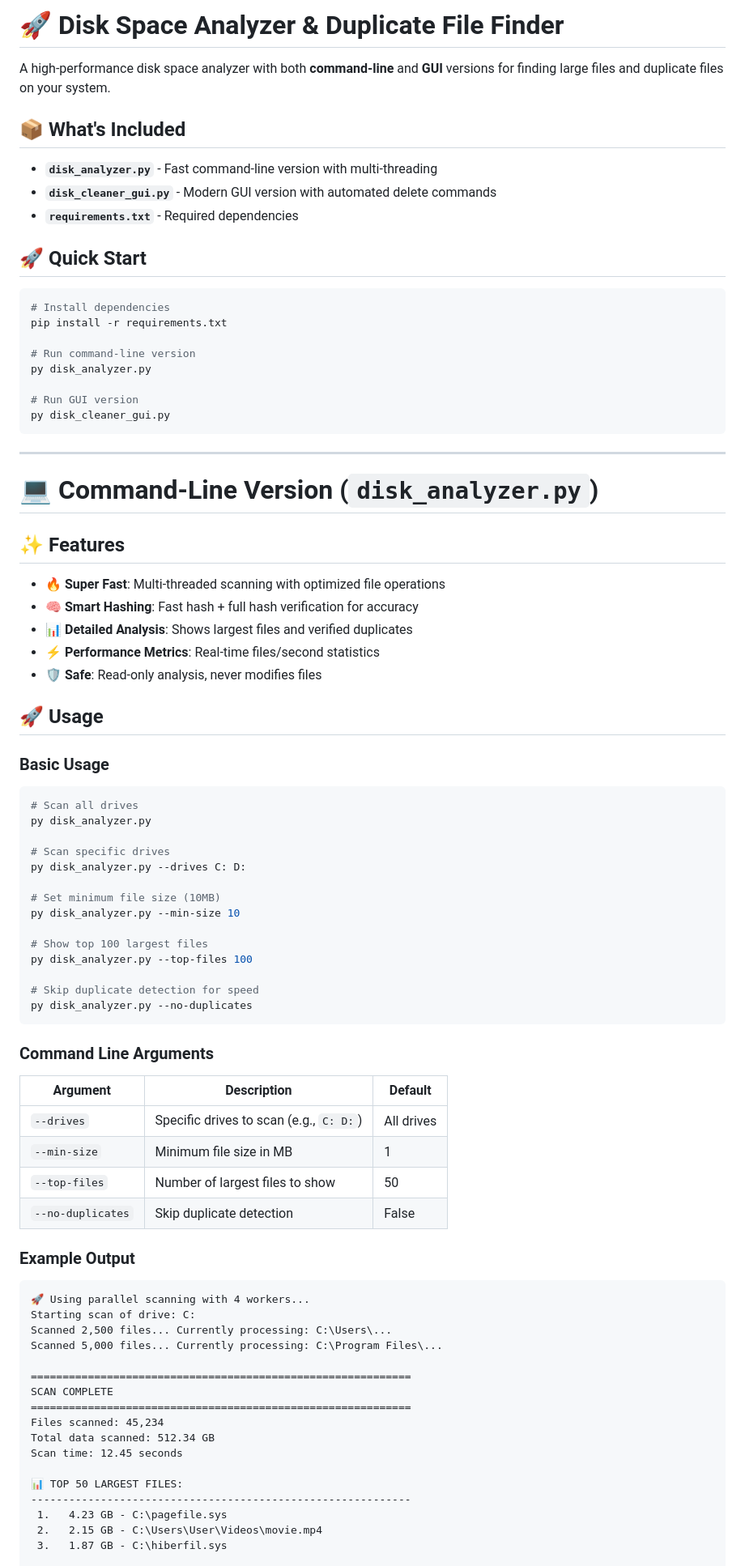
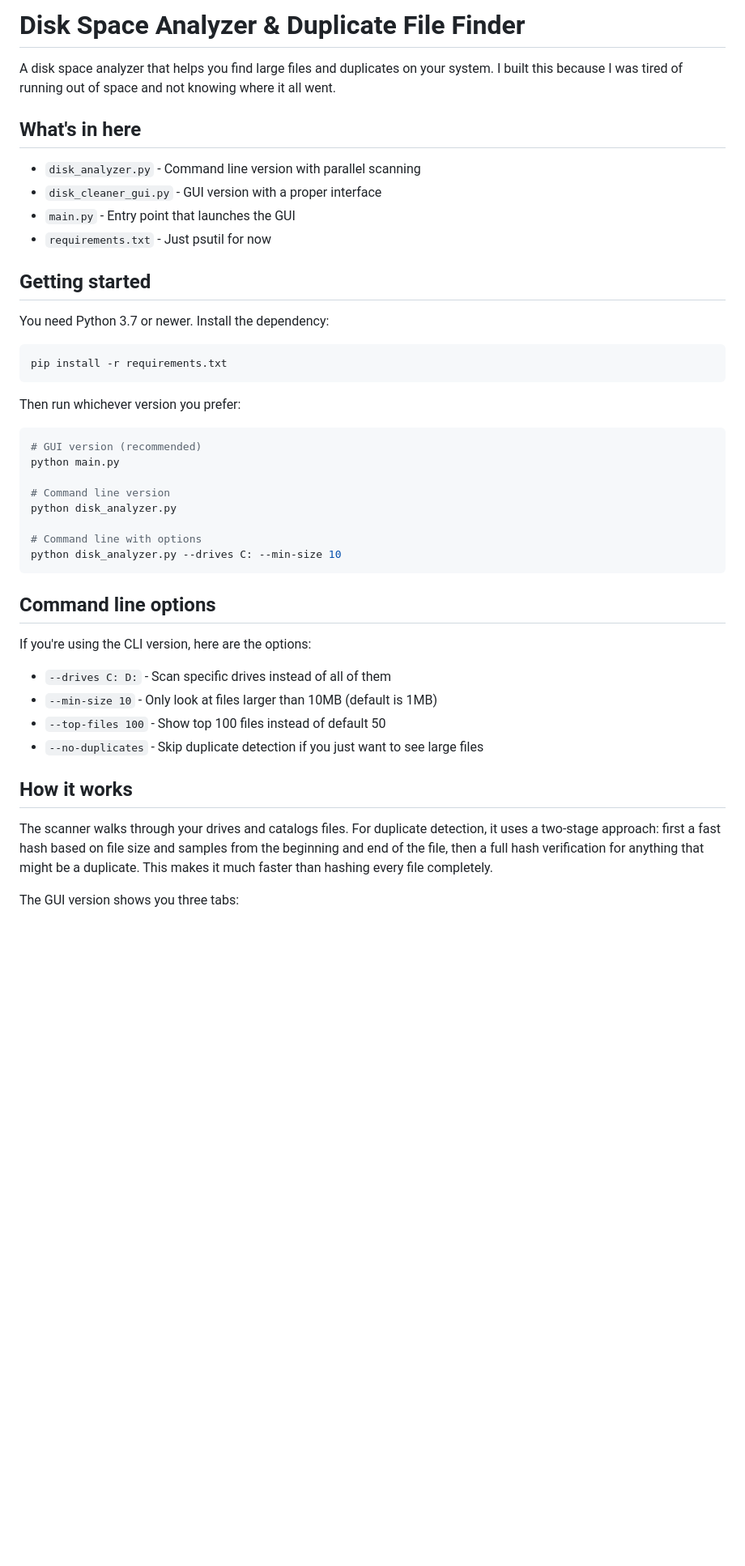
Before and after one commit to A-Shalchian/DiskCleaner, a Markdown page: README.md, the part around one of its changes. Shown at 81% size. Rendered like a GitHub page; blank space fills up the shorter version.

````diff
--- a/README.md
+++ b/README.md
@@ -1,85 +1,47 @@
-# 🚀 Disk Space Analyzer & Duplicate File Finder
+# Disk Space Analyzer & Duplicate File Finder
 
-A high-performance disk space analyzer with both **command-line** and **GUI** versions for finding large files and duplicate files on your system.
+A disk space analyzer that helps you find large files and duplicates on your system. I built this because I was tired of running out of space and not knowing where it all went.
 
-## 📦 What's Included
+## What's in here
 
-- **`disk_analyzer.py`** - Fast command-line version with multi-threading
-- **`disk_cleaner_gui.py`** - Modern GUI version with automated delete commands
-- **`requirements.txt`** - Required dependencies
+- `disk_analyzer.py` - Command line version with parallel scanning
+- `disk_cleaner_gui.py` - GUI version with a proper interface
+- `main.py` - Entry point that launches the GUI
+- `requirements.txt` - Just psutil for now
 
-## 🚀 Quick Start
+## Getting started
+
+You need Python 3.7 or newer. Install the dependency:
 
 ```bash
-# Install dependencies
 pip install -r requirements.txt
-
-# Run command-line version
-py disk_analyzer.py
-
-# Run GUI version
-py disk_cleaner_gui.py
 ```
 
----
+Then run whichever version you prefer:
 
-# 💻 Command-Line Version (`disk_analyzer.py`)
+```bash
+# GUI version (recommended)
+python main.py
 
-## ✨ Features
+# Command line version
+python disk_analyzer.py
 
-- 🔥 **Super Fast**: Multi-threaded scanning with optimized file operations
-- 🧠 **Smart Hashing**: Fast hash + full hash verification for accuracy
-- 📊 **Detailed Analysis**: Shows largest files and verified duplicates
-- ⚡ **Performance Metrics**: Real-time files/second statistics
-- 🛡️ **Safe**: Read-only analysis, never modifies files
-
-## 🚀 Usage
-
-### Basic Usage
-```bash
-# Scan all drives
-py disk_analyzer.py
-
-# Scan specific drives
-py disk_analyzer.py --drives C: D:
-
-# Set minimum file size (10MB)
-py disk_analyzer.py --min-size 10
-
-# Show top 100 largest files
-py disk_analyzer.py --top-files 100
-
-# Skip duplicate detection for speed
-py disk_analyzer.py --no-duplicates
+# Command line with options
+python disk_analyzer.py --drives C: --min-size 10
 ```
 
-### Command Line Arguments
+## Command line options
 
-| Argument | Description | Default |
-|----------|-------------|----------|
-| `--drives` | Specific drives to scan (e.g., `C: D:`) | All drives |
-| `--min-size` | Minimum file size in MB | 1 |
-| `--top-files` | Number of largest files to show | 50 |
-| `--no-duplicates` | Skip duplicate detection | False |
+If you're using the CLI version, here are the options:
 
-### Example Output
+- `--drives C: D:` - Scan specific drives instead of all of them
+- `--min-size 10` - Only look at files larger than 10MB (default is 1MB)
+- `--top-files 100` - Show top 100 files instead of default 50
+- `--no-duplicates` - Skip duplicate detection if you just want to see large files
 
-```
-🚀 Using parallel scanning with 4 workers...
-Starting scan of drive: C:
-Scanned 2,500 files... Currently processing: C:\Users\...
-Scanned 5,000 files... Currently processing: C:\Program Files\...
+## How it works
 
-============================================================
-SCAN COMPLETE
-============================================================
-Files scanned: 45,234
-Total data scanned: 512.34 GB
-Scan time: 12.45 seconds
+The scanner walks through your drives and catalogs files. For duplicate detection, it uses a two-stage approach: first a fast hash based on file size and samples from the beginning and end of the file, then a full hash verification for anything that might be a duplicate. This makes it much faster than hashing every file completely.
 
-📊 TOP 50 LARGEST FILES:
-------------------------------------------------------------
- 1.   4.23 GB - C:\pagefile.sys
- 2.   2.15 GB - C:\Users\User\Videos\movie.mp4
- 3.   1.87 GB - C:\hiberfil.sys
+The GUI version shows you three tabs:
 
````
Also changed, not shown: other parts of README.md (+21 -147 lines).
